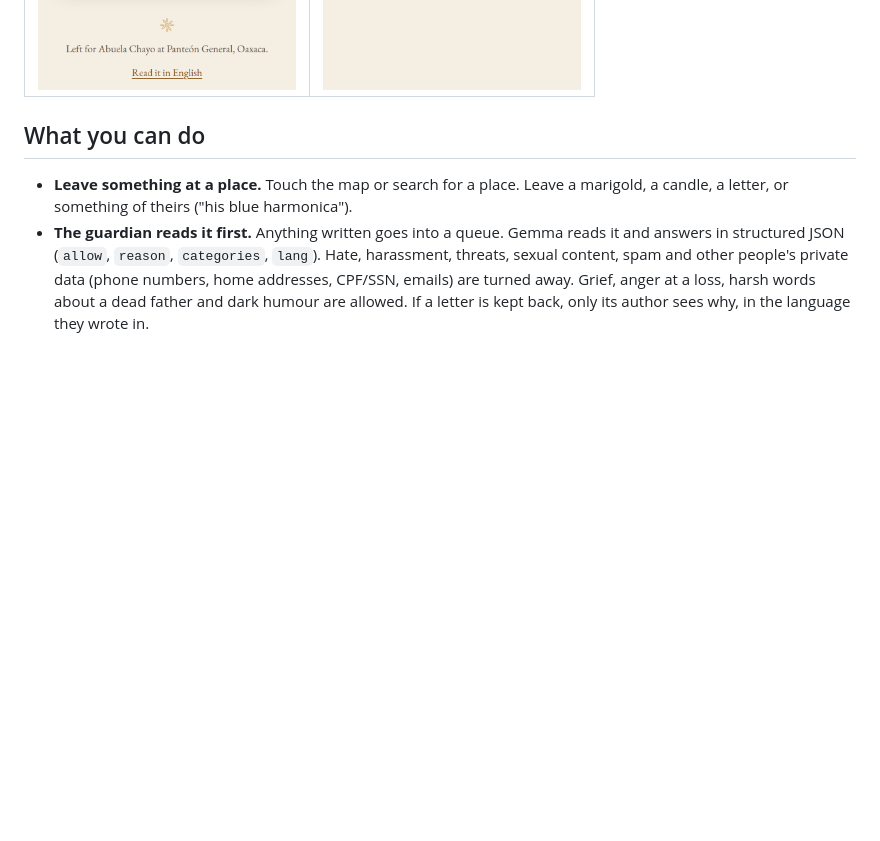
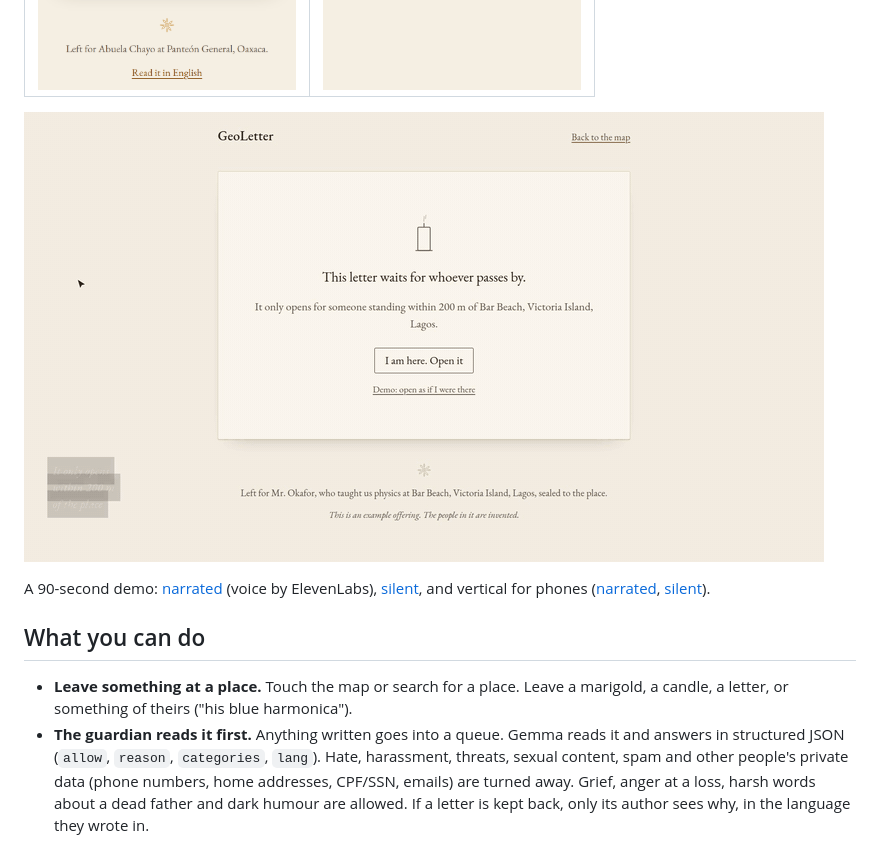
Before and after one commit to gvcntz/geoletter, a Markdown page: README.md, the part around the change. GitHub-like rendering; pictures changed too: docs/demo.gif (added); blank space fills up the shorter version.

Commit message:
Demo video (narrated with ElevenLabs), GIF, narration script and final DEV post

```diff
--- a/README.md
+++ b/README.md
@@ -13,6 +13,10 @@ It is meant to feel like a book of condolences, not an app: paper, ink, one seri
 | | |
 |---|---|
 | ![A letter on a phone](docs/letter-mobile.png) | ![A sealed letter on a phone](docs/sealed-mobile.png) |
+
+![A letter sealed to a beach in Lagos stays shut from São Paulo, then opens in demo mode](docs/demo.gif)
+
+A 90-second demo: [narrated](docs/demo-narrated.mp4) (voice by ElevenLabs), [silent](docs/demo.mp4), and vertical for phones ([narrated](docs/demo-vertical-narrated.mp4), [silent](docs/demo-vertical.mp4)).
 
 ## What you can do
 
```
Also changed, not shown: docs/narracao.md (added, +58 -0 lines), docs/post-dev.md (+9 -3 lines), 7 other files.
